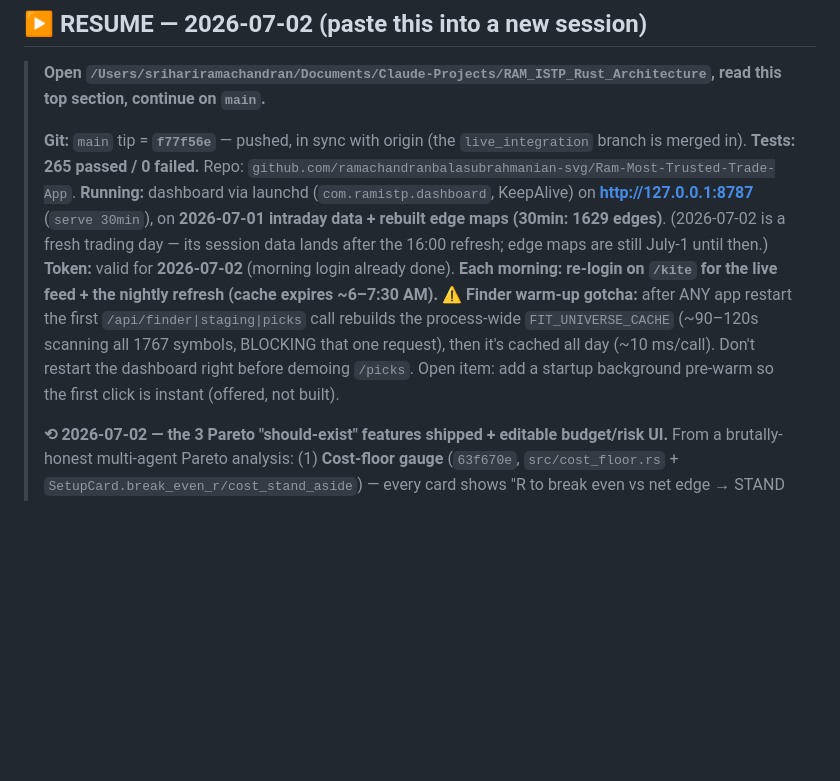
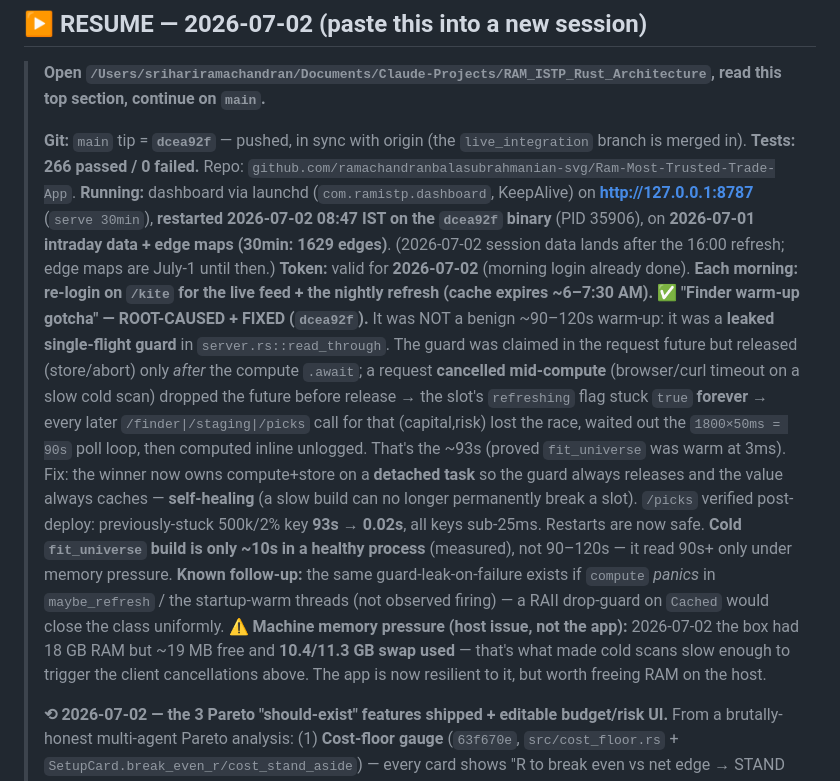
Before and after one commit to ramachandranbalasubrahmanian-svg/Ram-Most-Trusted-Trade-App, a Markdown page: SESSION_HANDOVER.md, the part around the change. Rendered like a GitHub page; blank space fills up the shorter version.

Commit message:
docs(handover): record the read_through guard-leak fix + memory-pressure finding
Corrects the "finder warm-up gotcha" note: it was a leaked single-flight guard
(fixed in dcea92f), not a benign warm-up. Updates tip/tests/running state and
notes the host memory pressure + the maybe_refresh/warm panic follow-up.

Co-Authored-By: Claude Fable 5 <noreply@anthropic.com>

```diff
--- a/SESSION_HANDOVER.md
+++ b/SESSION_HANDOVER.md
@@ -3,10 +3,11 @@
 ## ▶ RESUME — 2026-07-02 (paste this into a new session)
 > **Open `/Users/srihariramachandran/Documents/Claude-Projects/RAM_ISTP_Rust_Architecture`, read this top section, continue on `main`.**
 >
-> **Git:** `main` tip = **`f77f56e`** — pushed, in sync with origin (the `live_integration` branch is merged in). **Tests: 265 passed / 0 failed.** Repo: `github.com/ramachandranbalasubrahmanian-svg/Ram-Most-Trusted-Trade-App`.
-> **Running:** dashboard via launchd (`com.ramistp.dashboard`, KeepAlive) on **http://127.0.0.1:8787** (`serve 30min`), on **2026-07-01 intraday data + rebuilt edge maps (30min: 1629 edges)**. (2026-07-02 is a fresh trading day — its session data lands after the 16:00 refresh; edge maps are still July-1 until then.)
+> **Git:** `main` tip = **`dcea92f`** — pushed, in sync with origin (the `live_integration` branch is merged in). **Tests: 266 passed / 0 failed.** Repo: `github.com/ramachandranbalasubrahmanian-svg/Ram-Most-Trusted-Trade-App`.
+> **Running:** dashboard via launchd (`com.ramistp.dashboard`, KeepAlive) on **http://127.0.0.1:8787** (`serve 30min`), **restarted 2026-07-02 08:47 IST on the `dcea92f` binary** (PID 35906), on **2026-07-01 intraday data + edge maps (30min: 1629 edges)**. (2026-07-02 session data lands after the 16:00 refresh; edge maps are July-1 until then.)
 > **Token:** valid for **2026-07-02** (morning login already done). **Each morning: re-login on `/kite` for the live feed + the nightly refresh (cache expires ~6–7:30 AM).**
-> **⚠ Finder warm-up gotcha:** after ANY app restart the first `/api/finder|staging|picks` call rebuilds the process-wide `FIT_UNIVERSE_CACHE` (~90–120s scanning all 1767 symbols, BLOCKING that one request), then it's cached all day (~10 ms/call). Don't restart the dashboard right before demoing `/picks`. Open item: add a startup background pre-warm so the first click is instant (offered, not built).
+> **✅ "Finder warm-up gotcha" — ROOT-CAUSED + FIXED (`dcea92f`).** It was NOT a benign ~90–120s warm-up: it was a **leaked single-flight guard** in `server.rs::read_through`. The guard was claimed in the request future but released (store/abort) only *after* the compute `.await`; a request **cancelled mid-compute** (browser/curl timeout on a slow cold scan) dropped the future before release → the slot's `refreshing` flag stuck `true` **forever** → every later `/finder|/staging|/picks` call for that (capital,risk) lost the race, waited out the `1800×50ms = 90s` poll loop, then computed inline unlogged. That's the ~93s (proved `fit_universe` was warm at 3ms). Fix: the winner now owns compute+store on a **detached task** so the guard always releases and the value always caches — **self-healing** (a slow build can no longer permanently break a slot). `/picks` verified post-deploy: previously-stuck 500k/2% key **93s → 0.02s**, all keys sub-25ms. Restarts are now safe. **Cold `fit_universe` build is only ~10s in a healthy process** (measured), not 90–120s — it read 90s+ only under memory pressure. **Known follow-up:** the same guard-leak-on-failure exists if `compute` *panics* in `maybe_refresh` / the startup-warm threads (not observed firing) — a RAII drop-guard on `Cached` would close the class uniformly.
+> **⚠ Machine memory pressure (host issue, not the app):** 2026-07-02 the box had 18 GB RAM but ~19 MB free and **10.4/11.3 GB swap used** — that's what made cold scans slow enough to trigger the client cancellations above. The app is now resilient to it, but worth freeing RAM on the host.
 >
 > **⟲ 2026-07-02 — the 3 Pareto "should-exist" features shipped + editable budget/risk UI.** From a brutally-honest multi-agent Pareto analysis: (1) **Cost-floor gauge** (`63f670e`, `src/cost_floor.rs` + `SetupCard.break_even_r/cost_stand_aside`) — every card shows "R to break even vs net edge → STAND ASIDE" when the net edge is smaller than its own cost drag (63MOONS: +0.13R floor vs +0.07R → stand aside). (2) **Session governor / kill-switch** (`d1191ad`, `src/session_governor.rs`, `GET /api/session_governor`) — trades/day + consecutive-loss cool-off (ordered by exit time) + daily-loss cap → open/caution/closed; advisory (the daily-loss *freeze* is still `circuit_breaker.rs`). Defaults 5 trades/3 losses/2%. (3) **Style validation** (`ce02536`, `src/style_validation.rs`, `GET /api/style_validation`) — validates the owner's REAL book (LONG × momentum family × small-cap <₹20k Cr) against the edge map: **35/1318 small-caps (2.7%) carry an eligible long edge, median +0.12R — VIKRAN is one, Marsons/Paras are not**; self-caveating verdict. Adversarial review (`wf_c2b6ed8d`) found + fixed 2 low honesty issues (`833130b`). All display-only/firewalled; both anchors byte-identical. Also: **home-page Budget + Risk/Trade are now directly typeable** (`ui/index.html`), not just steppers. **Endpoints have no UI panels yet** — the cost-floor gauge shows on `suggest`/SetupCard JSON; `/api/session_governor` + `/api/style_validation` are live JSON awaiting desk/home banners.
 >
```
